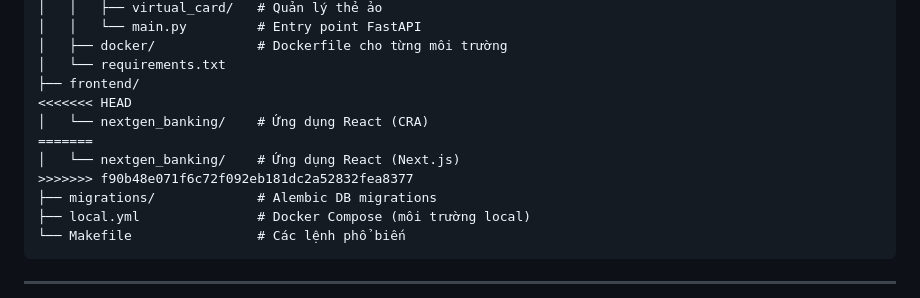
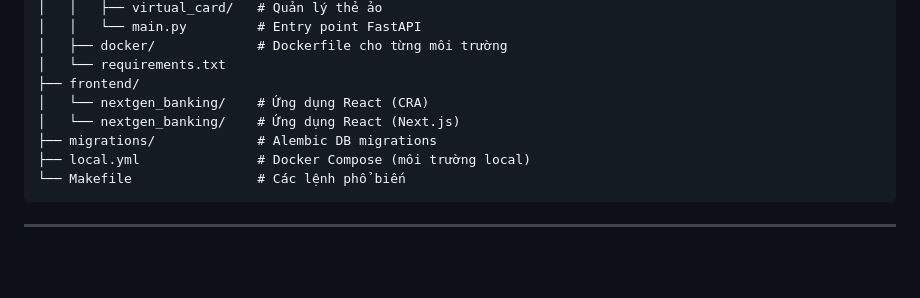
Before and after one commit to hanhCR7/digital-banking-fraud-ai, a Markdown page: README.md, the part around the change. GitHub-like rendering; blank space fills up the shorter version.

Commit message:
Update frontend application description in README

```diff
--- a/README.md
+++ b/README.md
@@ -128,11 +128,8 @@ src/
 │   ├── docker/             # Dockerfile cho từng môi trường
 │   └── requirements.txt
 ├── frontend/
-<<<<<<< HEAD
 │   └── nextgen_banking/    # Ứng dụng React (CRA)
-=======
 │   └── nextgen_banking/    # Ứng dụng React (Next.js)
->>>>>>> f90b48e071f6c72f092eb181dc2a52832fea8377
 ├── migrations/             # Alembic DB migrations
 ├── local.yml               # Docker Compose (môi trường local)
 └── Makefile                # Các lệnh phổ biến
```
